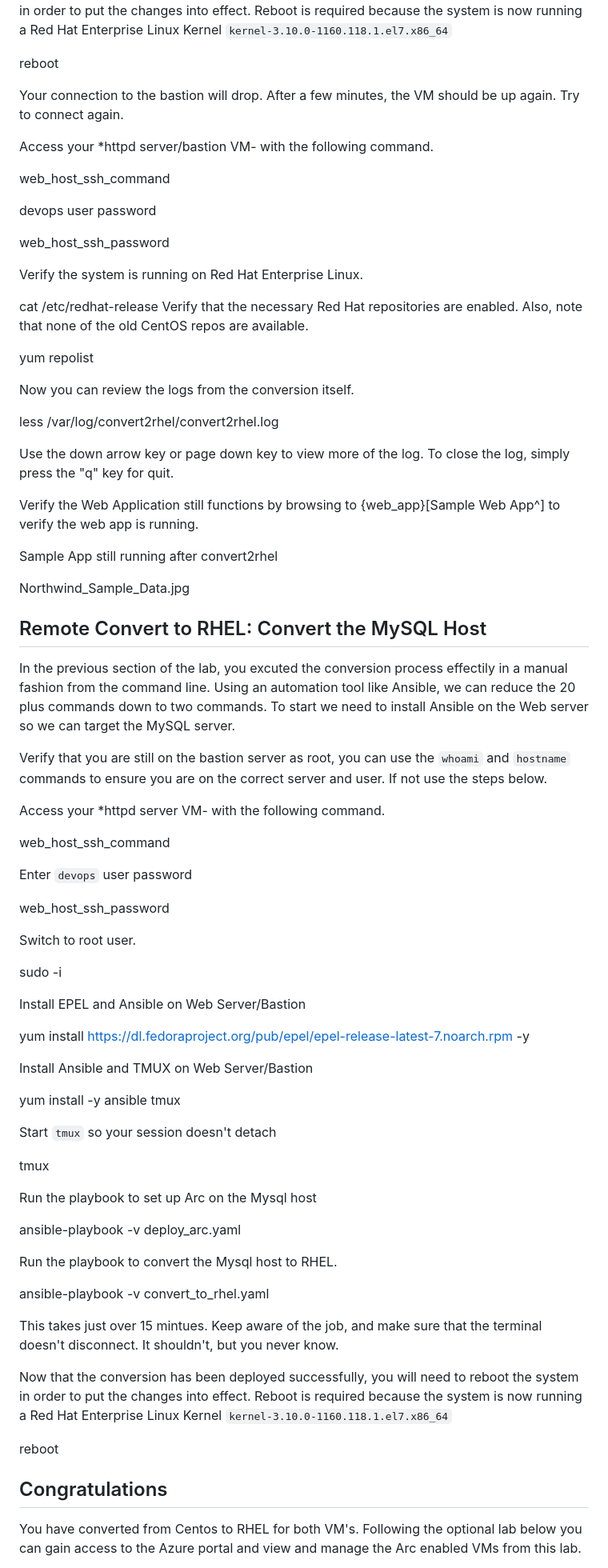
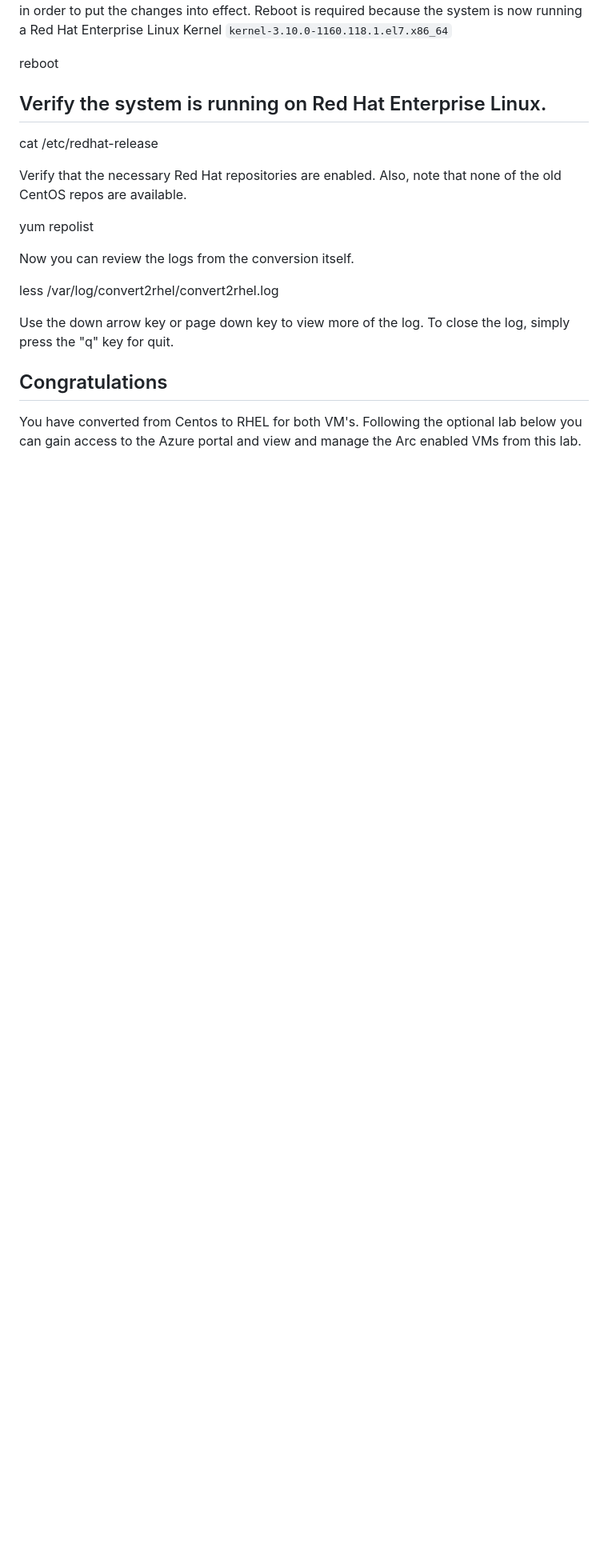
Before and after one commit to Azure/linux-on-azure-levelup, a Markdown page: Module 1/Module1 Lab instructions.md, the part around one of its changes. Shown at 80% size. Drawn GitHub-style; blank space fills up the shorter version.

```diff
--- a/Module 1/Module1 Lab instructions.md
+++ b/Module 1/Module1 Lab instructions.md
@@ -257,21 +195,10 @@ Reboot is required because the system is now running a Red Hat Enterprise Linux
 
 reboot
 
-Your connection to the bastion will drop.
-After a few minutes, the VM should be up again.
-Try to connect again.
-
-Access your *httpd server/bastion VM- with the following command.
-
-web_host_ssh_command
-
-devops user password
-
-web_host_ssh_password
-
-Verify the system is running on Red Hat Enterprise Linux.
+## Verify the system is running on Red Hat Enterprise Linux.
 
 cat /etc/redhat-release
+
 Verify that the necessary Red Hat repositories are enabled.
 Also, note that none of the old CentOS repos are available.
 
@@ -284,60 +211,6 @@ less /var/log/convert2rhel/convert2rhel.log
 Use the down arrow key or page down key to view more of the log.
 To close the log, simply press the "q" key for quit.
 
-Verify the Web Application still functions by browsing to {web_app}[Sample Web App^] to verify the web app is running.
-
-Sample App still running after convert2rhel
-
-Northwind_Sample_Data.jpg
-
-## Remote Convert to RHEL: Convert the MySQL Host
-
-In the previous section of the lab, you excuted the conversion process effectily in a manual fashion from the command line. Using an automation tool like Ansible, we can reduce the 20 plus commands down to two commands. To start we need to install Ansible on the Web server so we can target the MySQL server.
-
-Verify that you are still on the bastion server as root, you can use the `whoami` and `hostname` commands to ensure you are on the correct server and user.
-If not use the steps below.
-
-Access your *httpd server VM- with the following command.
-
-web_host_ssh_command
-
-Enter `devops` user password
-
-web_host_ssh_password
-
-Switch to root user.
-
-sudo -i
-
-Install EPEL and Ansible on Web Server/Bastion
-
-yum install <https://dl.fedoraproject.org/pub/epel/epel-release-latest-7.noarch.rpm> -y
-
-Install Ansible and TMUX on Web Server/Bastion
-
-yum install -y ansible tmux
-
-Start `tmux` so your session doesn't detach
-
-tmux
-
-Run the playbook to set up Arc on the Mysql host
-
-ansible-playbook -v deploy_arc.yaml
-
-Run the playbook to convert the Mysql host to RHEL.
-
-ansible-playbook -v convert_to_rhel.yaml
-
-This takes just over 15 mintues.
-Keep aware of the job, and make sure that the terminal doesn't disconnect.
-It shouldn't, but you never know.
-
-Now that the conversion has been deployed successfully, you will need to reboot the system in order to put the changes into effect.
-Reboot is required because the system is now running a Red Hat Enterprise Linux Kernel `kernel-3.10.0-1160.118.1.el7.x86_64`
-
-reboot
-
 ## Congratulations
 
 You have converted from Centos to RHEL for both VM's. Following the optional lab below you can gain access to the Azure portal and view and manage the Arc enabled VMs from this lab.
```
Also changed, not shown: other parts of Module 1/Module1 Lab instructions.md (+21 -102 lines).
